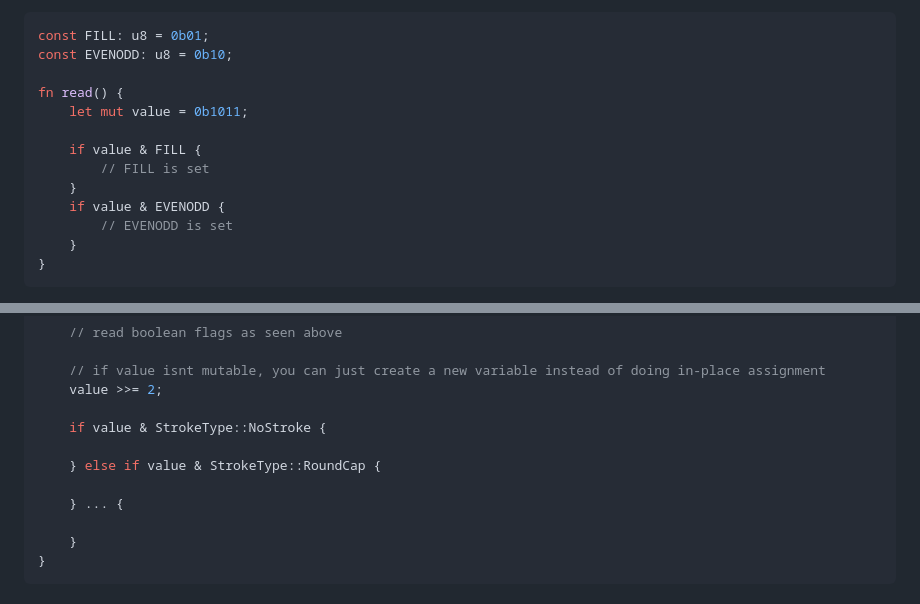
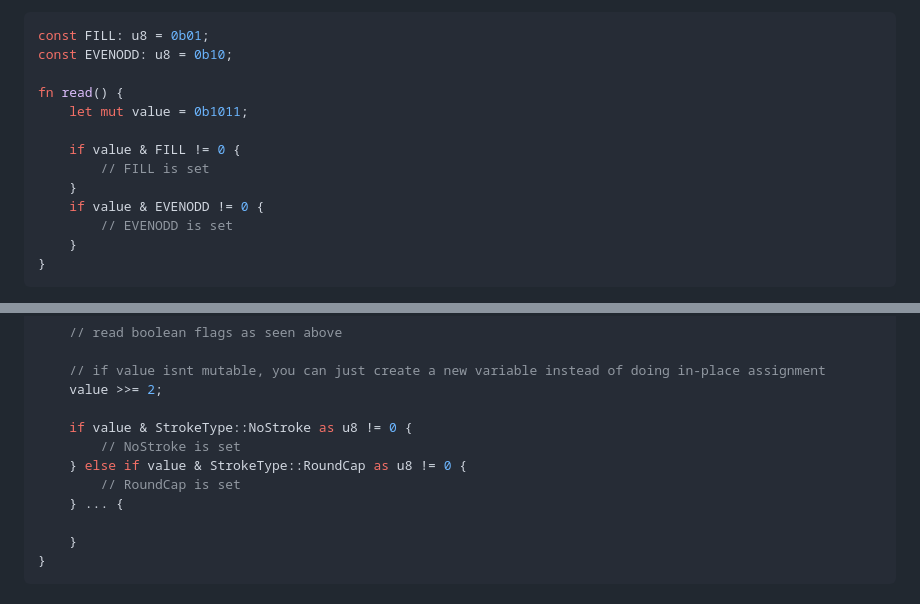
Before and after one commit to TabulateJarl8/random-junk, a Markdown page: markdown/bit_storage.md, 2 parts joined by grey strips. Drawn GitHub-style.

Commit message:
i forgot rust isnt python

```diff
--- a/markdown/bit_storage.md
+++ b/markdown/bit_storage.md
@@ -100,10 +100,10 @@ const EVENODD: u8 = 0b10;
 fn read() {
     let mut value = 0b1011;
 
-    if value & FILL {
+    if value & FILL != 0 {
         // FILL is set
     }
-    if value & EVENODD {
+    if value & EVENODD != 0 {
         // EVENODD is set
     }
 }
@@ -127,10 +127,10 @@ fn read() {
     // if value isnt mutable, you can just create a new variable instead of doing in-place assignment
     value >>= 2;
 
-    if value & StrokeType::NoStroke {
-
-    } else if value & StrokeType::RoundCap {
-
+    if value & StrokeType::NoStroke as u8 != 0 {
+        // NoStroke is set
+    } else if value & StrokeType::RoundCap as u8 != 0 {
+        // RoundCap is set
     } ... {
 
     }
```
